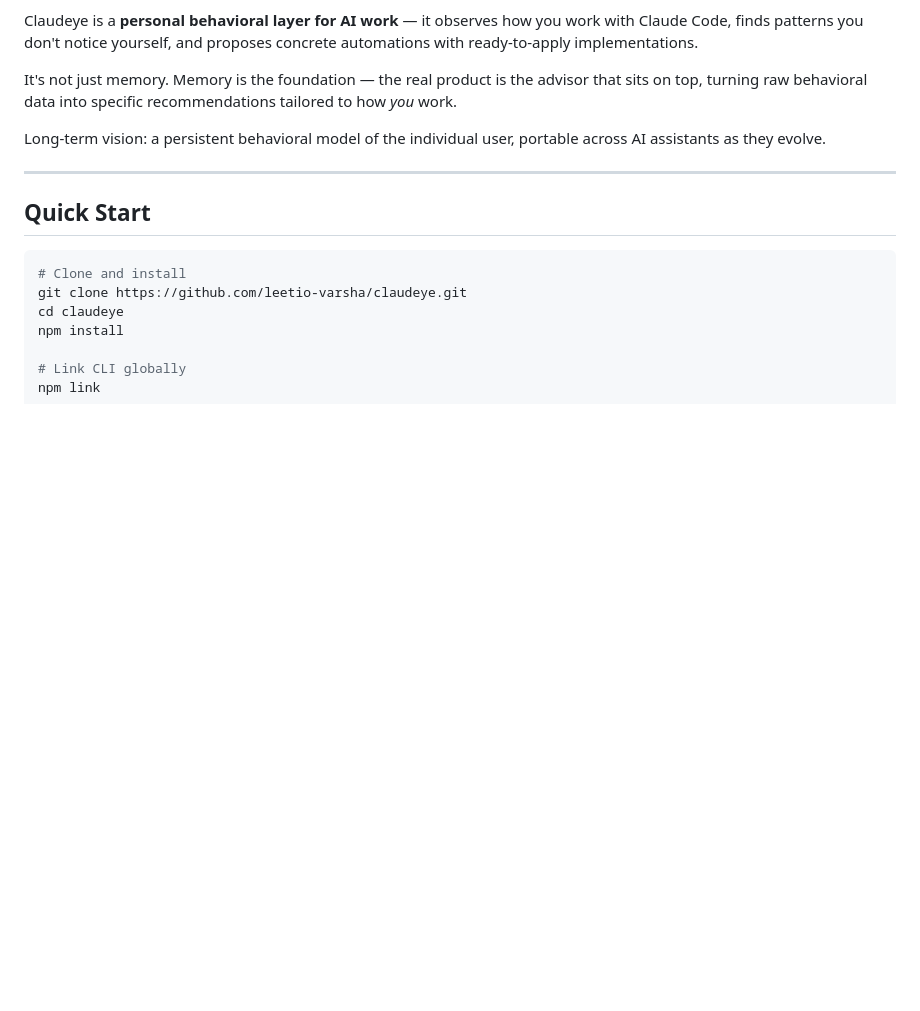
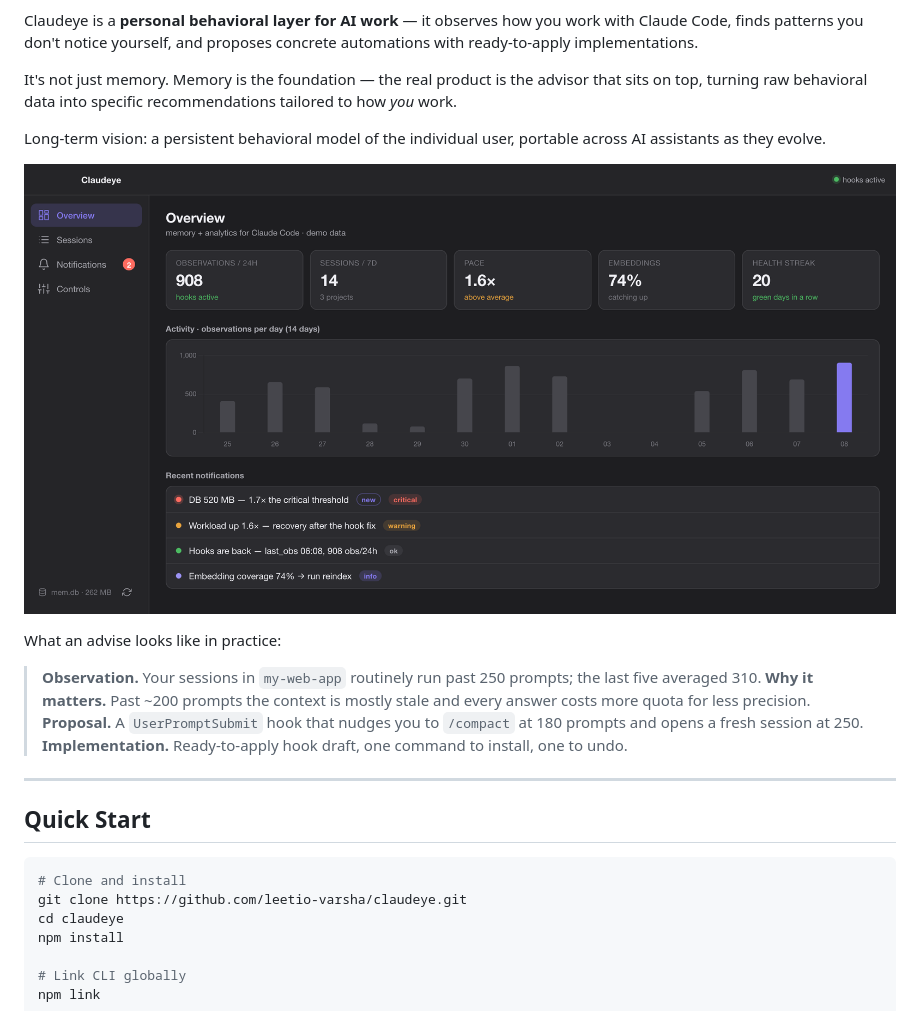
Before and after one commit to leetio-varsha/claudeye, a Markdown page: README.md, the part around the change. Rendered like a GitHub page; pictures changed too: docs/images/desktop-overview.png (added); blank space fills up the shorter version.

Commit message:
Add desktop screenshot and an advise example to the README (#140)
Demo data now shows a filled 14-day activity series and generic project
names.

Co-authored-by: Claude Sonnet 4.6 <noreply@anthropic.com>

```diff
--- a/README.md
+++ b/README.md
@@ -9,6 +9,16 @@ Claudeye is a **personal behavioral layer for AI work** — it observes how you
 It's not just memory. Memory is the foundation — the real product is the advisor that sits on top, turning raw behavioral data into specific recommendations tailored to how _you_ work.
 
 Long-term vision: a persistent behavioral model of the individual user, portable across AI assistants as they evolve.
+
+![Claudeye desktop: overview with activity, notifications and health](docs/images/desktop-overview.png)
+
+What an advise looks like in practice:
+
+> **Observation.** Your sessions in `my-web-app` routinely run past 250 prompts; the last five averaged 310.
+> **Why it matters.** Past ~200 prompts the context is mostly stale and every answer costs more quota for less precision.
+> **Proposal.** A `UserPromptSubmit` hook that nudges you to `/compact` at 180 prompts and opens a fresh session at 250.
+> **Implementation.** Ready-to-apply hook draft, one command to install, one to undo.
+
 
 ---
 
```
Also changed, not shown: 1 other file.
